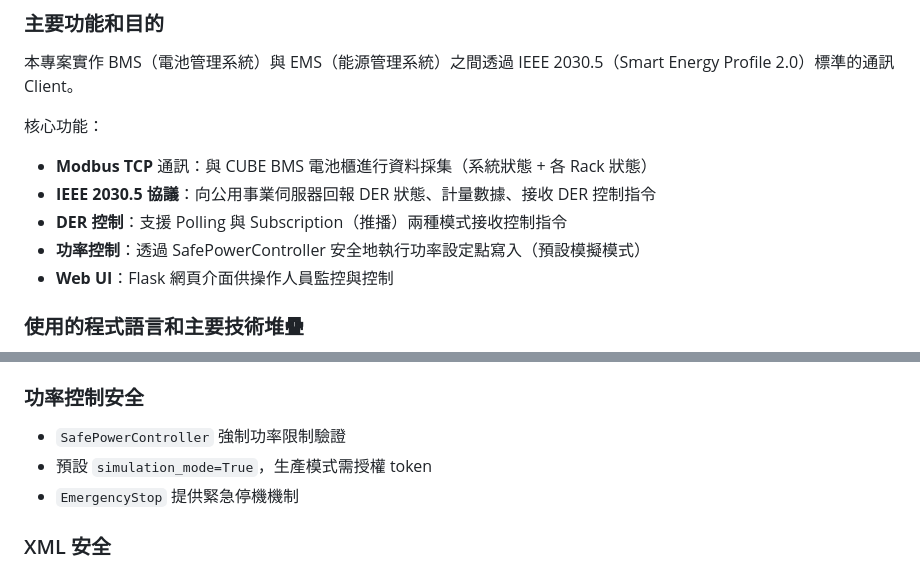
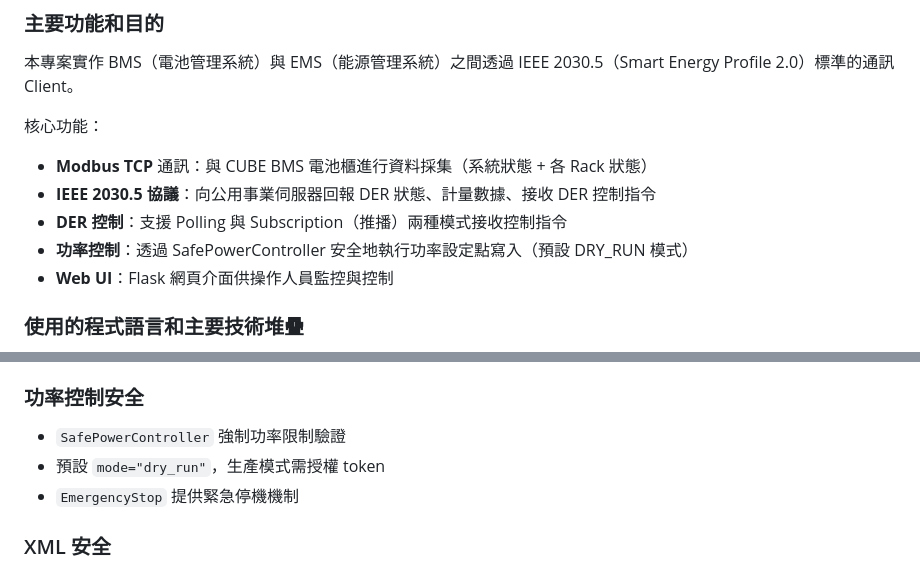
Before and after one commit to us2st961305/ieee2030.5-cold-client, a Markdown page: .github/PROJECT_ANALYSIS_REPORT.md, 2 parts joined by grey strips. Rendered like a GitHub page.

Commit message:
docs: update PROJECT_ANALYSIS_REPORT.md for DRY_RUN default mode

```diff
--- a/.github/PROJECT_ANALYSIS_REPORT.md
+++ b/.github/PROJECT_ANALYSIS_REPORT.md
@@ -15,7 +15,7 @@
 - **Modbus TCP** 通訊：與 CUBE BMS 電池櫃進行資料採集（系統狀態 + 各 Rack 狀態）
 - **IEEE 2030.5 協議**：向公用事業伺服器回報 DER 狀態、計量數據、接收 DER 控制指令
 - **DER 控制**：支援 Polling 與 Subscription（推播）兩種模式接收控制指令
-- **功率控制**：透過 SafePowerController 安全地執行功率設定點寫入（預設模擬模式）
+- **功率控制**：透過 SafePowerController 安全地執行功率設定點寫入（預設 DRY_RUN 模式）
 - **Web UI**：Flask 網頁介面供操作人員監控與控制
 
 ### 使用的程式語言和主要技術堆疊
@@ -239,7 +239,7 @@ flowchart TD
 
 ### 功率控制安全
 - `SafePowerController` 強制功率限制驗證
-- 預設 `simulation_mode=True`，生產模式需授權 token
+- 預設 `mode="dry_run"`，生產模式需授權 token
 - `EmergencyStop` 提供緊急停機機制
 
 ### XML 安全
```
